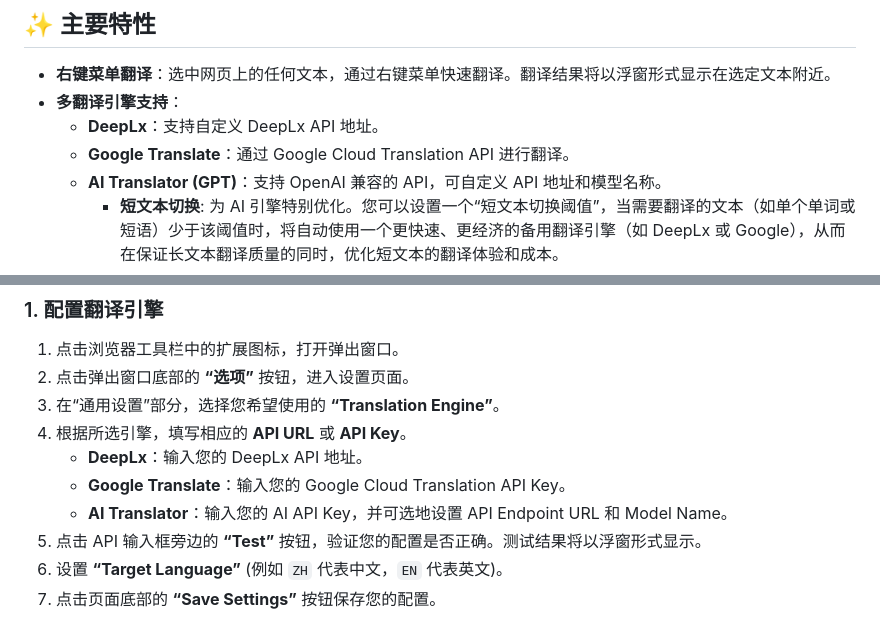
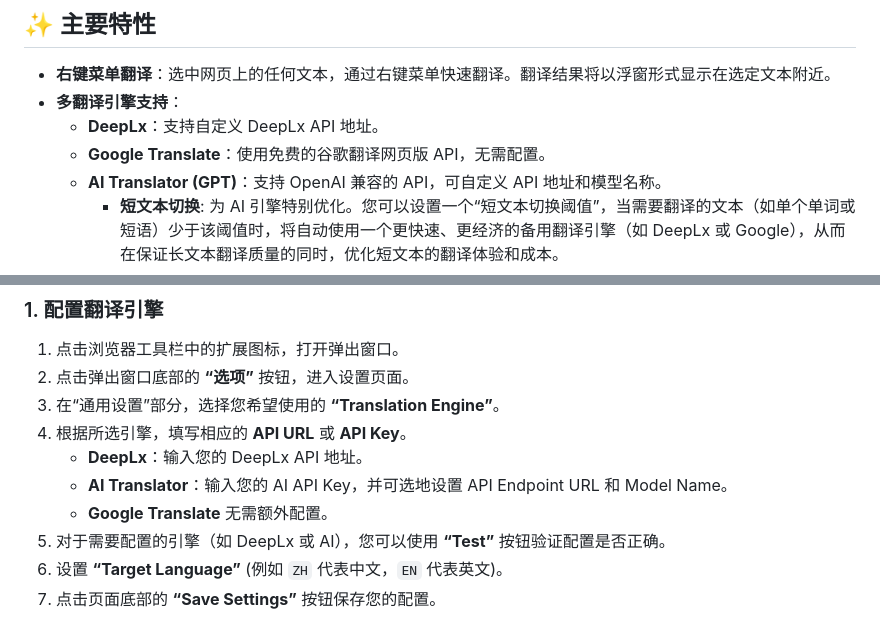
Before and after one commit to sanniou/Foxlate, a Markdown page: README.md, 2 parts joined by grey strips. Drawn GitHub-style.

Commit message:
docs(README): update Google Translate configuration info
Update README to reflect that Google Translate now uses free web API without configuration, and simplify the configuration instructions accordingly.

```diff
--- a/README.md
+++ b/README.md
@@ -7,7 +7,7 @@
 - **右键菜单翻译**：选中网页上的任何文本，通过右键菜单快速翻译。翻译结果将以浮窗形式显示在选定文本附近。
 - **多翻译引擎支持**：
   - **DeepLx**：支持自定义 DeepLx API 地址。
-  - **Google Translate**：通过 Google Cloud Translation API 进行翻译。
+  - **Google Translate**：使用免费的谷歌翻译网页版 API，无需配置。
   - **AI Translator (GPT)**：支持 OpenAI 兼容的 API，可自定义 API 地址和模型名称。
     - **短文本切换**: 为 AI 引擎特别优化。您可以设置一个“短文本切换阈值”，当需要翻译的文本（如单个单词或短语）少于该阈值时，将自动使用一个更快速、更经济的备用翻译引擎（如 DeepLx 或 Google），从而在保证长文本翻译质量的同时，优化短文本的翻译体验和成本。
 - **高级显示模式**: 不仅仅是浮窗！您可以选择将译文直接**替换**原文、**追加**在原文后方，或在**悬停**时显示。
@@ -96,9 +96,9 @@
 3.  在“通用设置”部分，选择您希望使用的 **“Translation Engine”**。
 4.  根据所选引擎，填写相应的 **API URL** 或 **API Key**。
     - **DeepLx**：输入您的 DeepLx API 地址。
-    - **Google Translate**：输入您的 Google Cloud Translation API Key。
     - **AI Translator**：输入您的 AI API Key，并可选地设置 API Endpoint URL 和 Model Name。
-5.  点击 API 输入框旁边的 **“Test”** 按钮，验证您的配置是否正确。测试结果将以浮窗形式显示。
+    - **Google Translate** 无需额外配置。
+5.  对于需要配置的引擎（如 DeepLx 或 AI），您可以使用 **“Test”** 按钮验证配置是否正确。
 6.  设置 **“Target Language”** (例如 `ZH` 代表中文，`EN` 代表英文)。
 7.  点击页面底部的 **“Save Settings”** 按钮保存您的配置。
 
```
